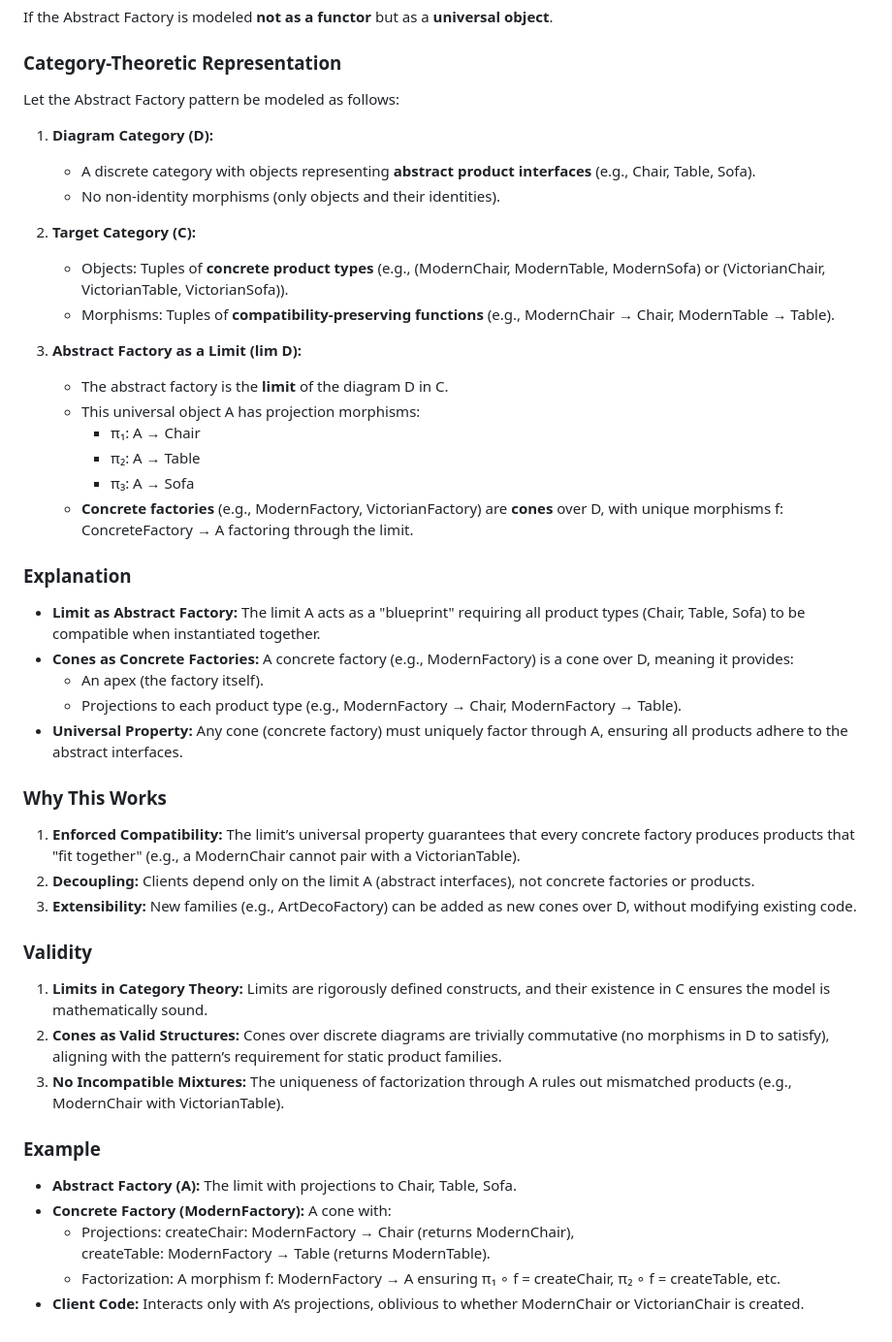
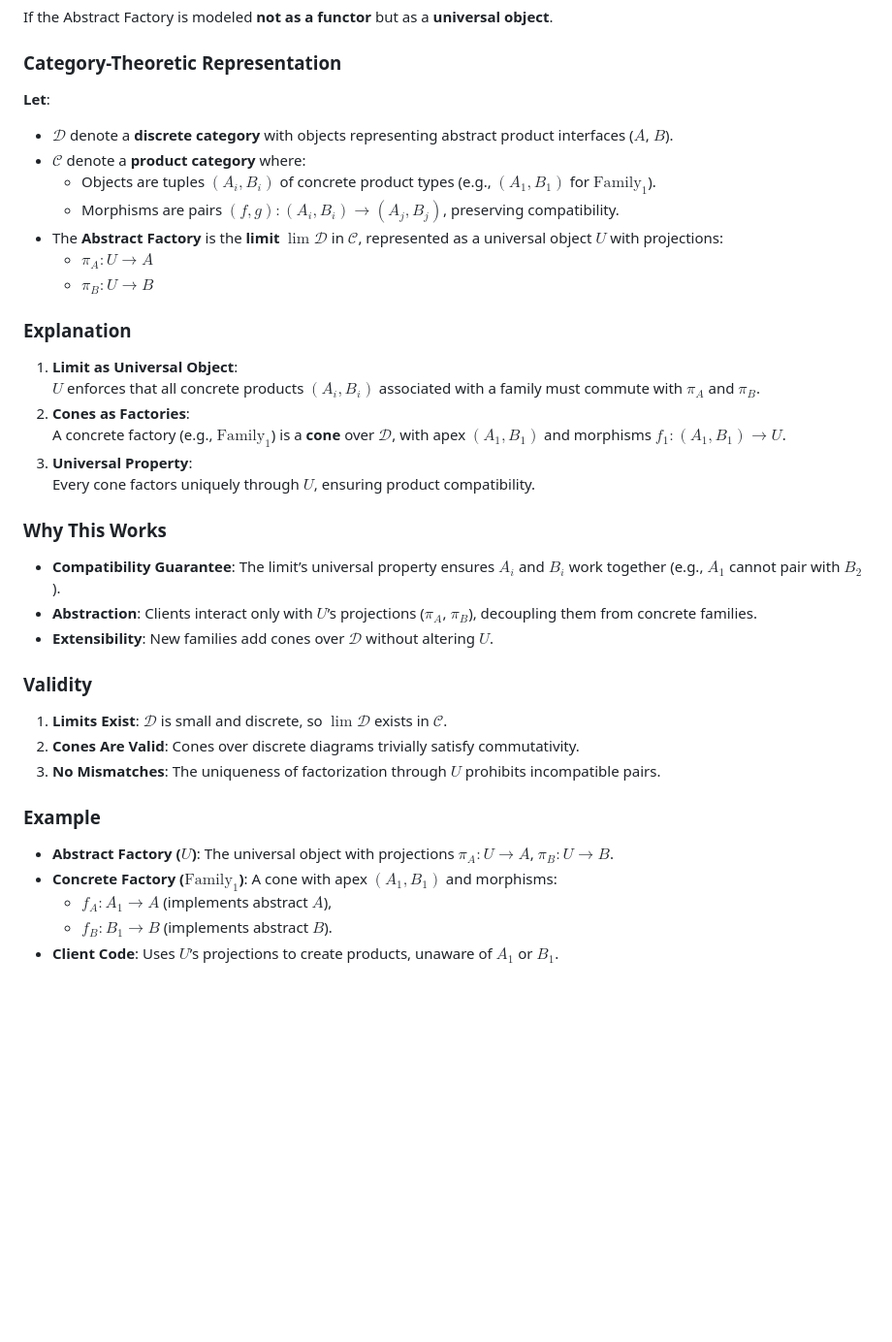
Before and after one commit to artuomsci/artuomsci.github.io, a Markdown page: abstract_factory.md, the part around the change. Shown: that part at 97% size. GitHub-like rendering; blank space fills up the shorter version.

```diff
--- a/abstract_factory.md
+++ b/abstract_factory.md
@@ -34,44 +34,36 @@ defined as follows:
 If the Abstract Factory is modeled **not as a functor** but as a **universal object**.
 
 ### Category-Theoretic Representation
-Let the Abstract Factory pattern be modeled as follows:
-1. **Diagram Category (D):**
-   - A discrete category with objects representing **abstract product interfaces** (e.g., Chair, Table, Sofa).
-   - No non-identity morphisms (only objects and their identities).
-
-2. **Target Category (C):**
-   - Objects: Tuples of **concrete product types** (e.g., (ModernChair, ModernTable, ModernSofa) or (VictorianChair, VictorianTable, VictorianSofa)).
-   - Morphisms: Tuples of **compatibility-preserving functions** (e.g., ModernChair → Chair, ModernTable → Table).
-
-3. **Abstract Factory as a Limit (lim D):**
-   - The abstract factory is the **limit** of the diagram D in C.
-   - This universal object A has projection morphisms:
-     - π₁: A → Chair
-     - π₂: A → Table
-     - π₃: A → Sofa
-   - **Concrete factories** (e.g., ModernFactory, VictorianFactory) are **cones** over D, with unique morphisms f: ConcreteFactory → A factoring through the limit.
+**Let**:
+- $\mathcal{D}$ denote a **discrete category** with objects representing abstract product interfaces ($A$, $B$).
+- $\mathcal{C}$ denote a **product category** where:
+  - Objects are tuples $(A_i, B_i)$ of concrete product types (e.g., $(A_1, B_1)$ for $\mathrm{Family}_1$).
+  - Morphisms are pairs $(f, g) : (A_i, B_i) \to (A_j, B_j)$, preserving compatibility.
+- The **Abstract Factory** is the **limit** $\lim \mathcal{D}$ in $\mathcal{C}$, represented as a universal object $U$ with projections:
+  - $\pi_A : U \to A$
+  - $\pi_B : U \to B$
 
 ### Explanation
-- **Limit as Abstract Factory:** The limit A acts as a "blueprint" requiring all product types (Chair, Table, Sofa) to be compatible when instantiated together.
-- **Cones as Concrete Factories:** A concrete factory (e.g., ModernFactory) is a cone over D, meaning it provides:
-  - An apex (the factory itself).
-  - Projections to each product type (e.g., ModernFactory → Chair, ModernFactory → Table).
-- **Universal Property:** Any cone (concrete factory) must uniquely factor through A, ensuring all products adhere to the abstract interfaces.
+1. **Limit as Universal Object**:
+   $U$ enforces that all concrete products $(A_i, B_i)$ associated with a family must commute with $\pi_A$ and $\pi_B$.
+2. **Cones as Factories**:
+   A concrete factory (e.g., $\mathrm{Family}_1$) is a **cone** over $\mathcal{D}$, with apex $(A_1, B_1)$ and morphisms $f_1 : (A_1, B_1) \to U$.
+3. **Universal Property**:
+   Every cone factors uniquely through $U$, ensuring product compatibility.
 
 ### Why This Works
-1. **Enforced Compatibility:** The limit’s universal property guarantees that every concrete factory produces products that "fit together" (e.g., a ModernChair cannot pair with a VictorianTable).
-2. **Decoupling:** Clients depend only on the limit A (abstract interfaces), not concrete factories or products.
-3. **Extensibility:** New families (e.g., ArtDecoFactory) can be added as new cones over D, without modifying existing code.
+- **Compatibility Guarantee**: The limit’s universal property ensures $A_i$ and $B_i$ work together (e.g., $A_1$ cannot pair with $B_2$).
+- **Abstraction**: Clients interact only with $U$’s projections ($\pi_A$, $\pi_B$), decoupling them from concrete families.
+- **Extensibility**: New families add cones over $\mathcal{D}$ without altering $U$.
 
 ### Validity
-1. **Limits in Category Theory:** Limits are rigorously defined constructs, and their existence in C ensures the model is mathematically sound.
-2. **Cones as Valid Structures:** Cones over discrete diagrams are trivially commutative (no morphisms in D to satisfy), aligning with the pattern’s requirement for static product families.
-3. **No Incompatible Mixtures:** The uniqueness of factorization through A rules out mismatched products (e.g., ModernChair with VictorianTable).
+1. **Limits Exist**: $\mathcal{D}$ is small and discrete, so $\lim \mathcal{D}$ exists in $\mathcal{C}$.
+2. **Cones Are Valid**: Cones over discrete diagrams trivially satisfy commutativity.
+3. **No Mismatches**: The uniqueness of factorization through $U$ prohibits incompatible pairs.
 
 ### Example
-- **Abstract Factory (A):** The limit with projections to Chair, Table, Sofa.
-- **Concrete Factory (ModernFactory):** A cone with:
-  - Projections: createChair: ModernFactory → Chair (returns ModernChair),
-                createTable: ModernFactory → Table (returns ModernTable).
-  - Factorization: A morphism f: ModernFactory → A ensuring π₁ ∘ f = createChair, π₂ ∘ f = createTable, etc.
-- **Client Code:** Interacts only with A’s projections, oblivious to whether ModernChair or VictorianChair is created.
+- **Abstract Factory ($U$)**: The universal object with projections $\pi_A : U \to A$, $\pi_B : U \to B$.
+- **Concrete Factory ($\mathrm{Family}_1$)**: A cone with apex $(A_1, B_1)$ and morphisms:
+  - $f_A : A_1 \to A$ (implements abstract $A$),
+  - $f_B : B_1 \to B$ (implements abstract $B$).
+- **Client Code**: Uses $U$’s projections to create products, unaware of $A_1$ or $B_1$.
```
